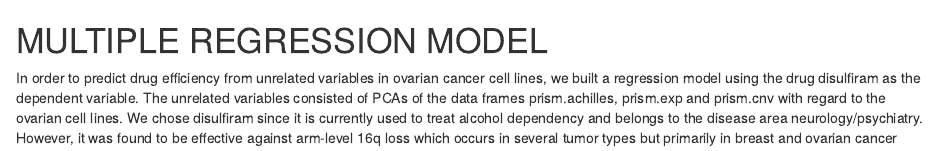
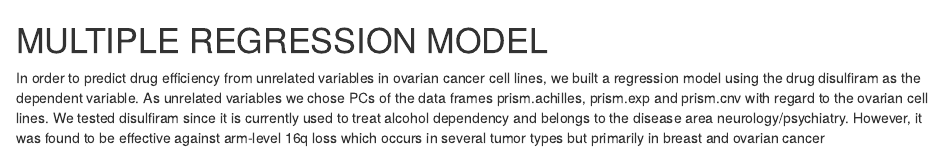
Before and after one commit to datascience-mobi/2021-topic-01-team-05, an R Markdown document (Report/Report_2.3.Rmd): the page in a window 1100 px wide, from its top. Rendered offline with R 4.5, knitr and Pandoc, with nearby package versions.

Commit message:
Update Report_2.3.Rmd

```diff
--- a/Report/Report_2.3.Rmd
+++ b/Report/Report_2.3.Rmd
@@ -1,5 +1,5 @@
 
 # MULTIPLE REGRESSION MODEL
 
-In order to predict drug efficiency from unrelated variables in ovarian cancer cell lines, we built a regression model using the drug disulfiram as the dependent variable. The unrelated variables consisted of PCAs of the data frames prism.achilles, prism.exp and prism.cnv with regard to the ovarian cell lines.
-We chose disulfiram since it is currently used to treat alcohol dependency and belongs to the disease area neurology/psychiatry. However, it was found to be effective against arm-level 16q loss which occurs in several tumor types but primarily in breast and ovarian cancer [@Corsello2020]. This is why we found that drug interesting in terms of drug repurposing regarding the treatment of ovarian cancer.
+In order to predict drug efficiency from unrelated variables in ovarian cancer cell lines, we built a regression model using the drug disulfiram as the dependent variable. As unrelated variables we chose PCs of the data frames prism.achilles, prism.exp and prism.cnv with regard to the ovarian cell lines.
+We tested disulfiram since it is currently used to treat alcohol dependency and belongs to the disease area neurology/psychiatry. However, it was found to be effective against arm-level 16q loss which occurs in several tumor types but primarily in breast and ovarian cancer [@Corsello2020]. This is why we found that drug interesting in terms of drug repurposing regarding the treatment of ovarian cancer.
```
